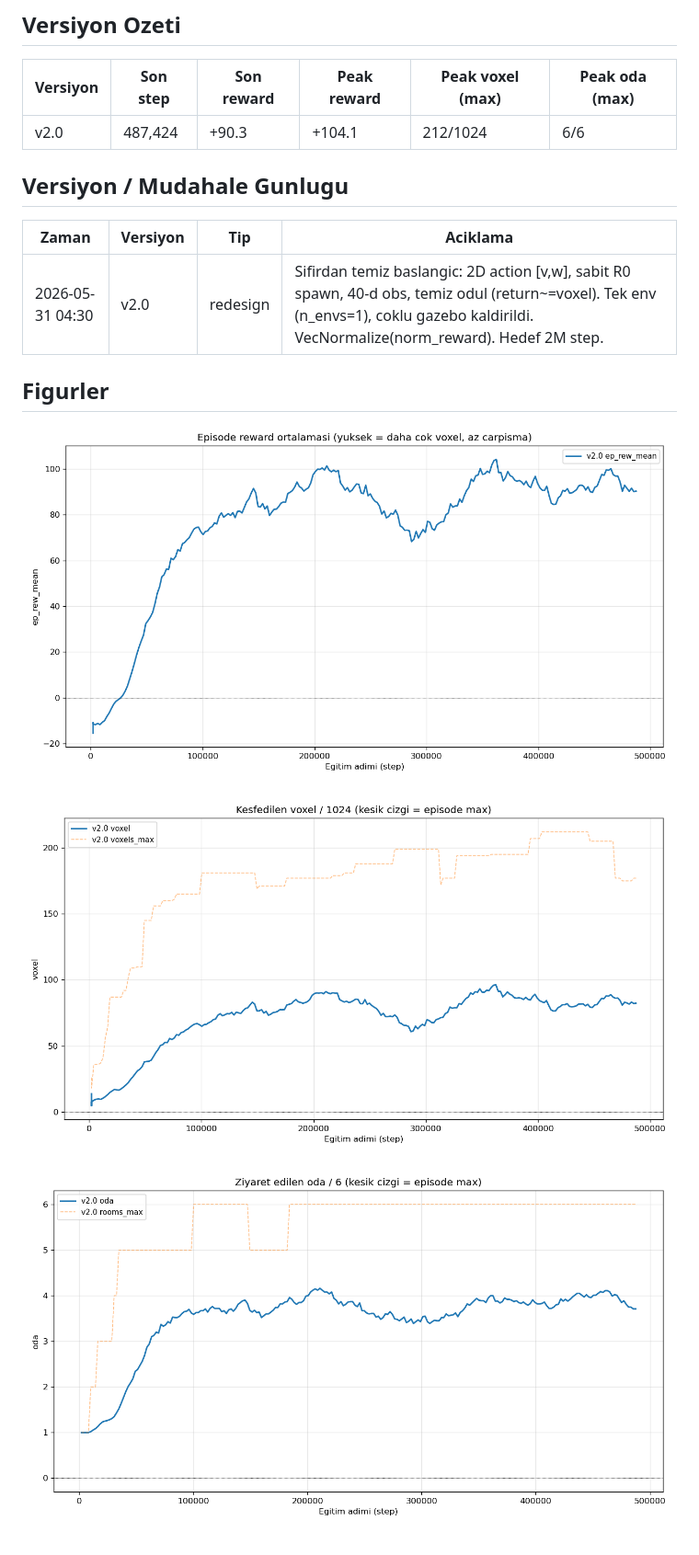
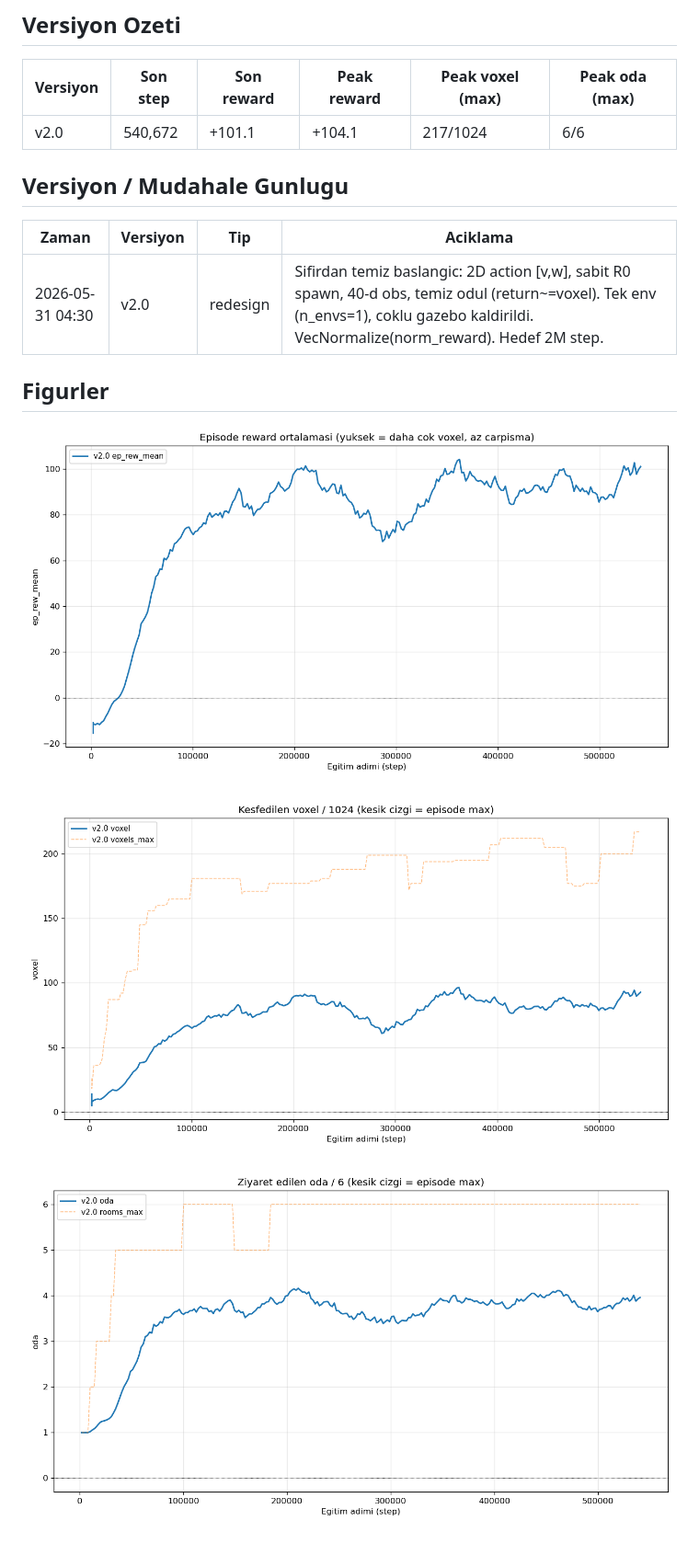
Before and after one commit to berkeryigit/rl_drone_pathfinding, a Markdown page: docs/REPORT.md, the part around the change. Shown at 92% size. Rendered like a GitHub page; pictures changed too: docs/figures/report_reward.png, docs/figures/report_rooms.png, docs/figures/report_voxels.png.

Commit message:
auto(operator): healthy tick @540672 step, reward 101.1 near peak 104.1
Co-Authored-By: Claude Opus 4.8 (1M context) <noreply@anthropic.com>

```diff
--- a/docs/REPORT.md
+++ b/docs/REPORT.md
@@ -6,7 +6,7 @@ Otomatik uretildi (`scripts/report.py`). Operator agent gunceller.
 
 | Versiyon | Son step | Son reward | Peak reward | Peak voxel (max) | Peak oda (max) |
 |---|---|---|---|---|---|
-| v2.0 | 487,424 | +90.3 | +104.1 | 212/1024 | 6/6 |
+| v2.0 | 540,672 | +101.1 | +104.1 | 217/1024 | 6/6 |
 
 ## Versiyon / Mudahale Gunlugu
 
```
